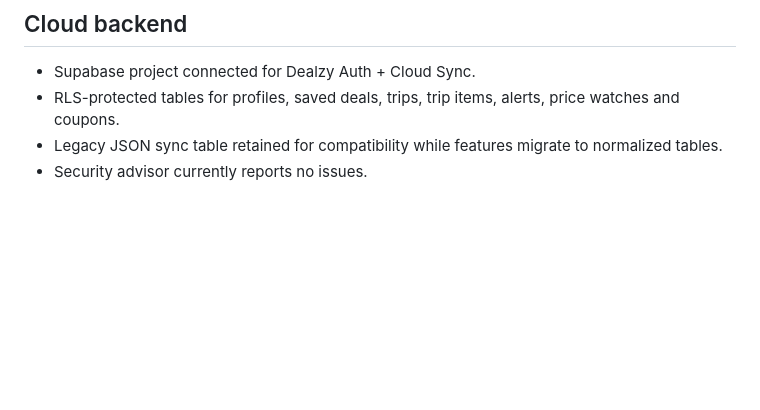
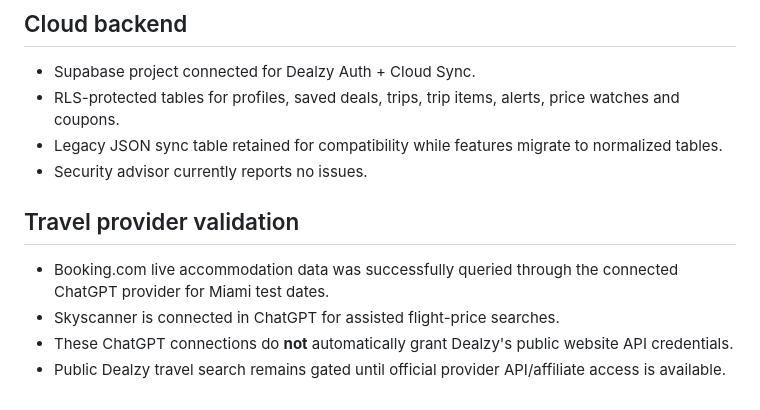
Before and after one commit to simocosto-beep/dealzy-v1, a Markdown page: README.md, the part around the change. Drawn GitHub-style; blank space fills up the shorter version.

Commit message:
Document Booking and Skyscanner validation status

```diff
--- a/README.md
+++ b/README.md
@@ -70,3 +70,10 @@ Dealzy V1.4 groups discovery, local search, comparison, planning, savings tools,
 - RLS-protected tables for profiles, saved deals, trips, trip items, alerts, price watches and coupons.
 - Legacy JSON sync table retained for compatibility while features migrate to normalized tables.
 - Security advisor currently reports no issues.
+
+
+## Travel provider validation
+- Booking.com live accommodation data was successfully queried through the connected ChatGPT provider for Miami test dates.
+- Skyscanner is connected in ChatGPT for assisted flight-price searches.
+- These ChatGPT connections do **not** automatically grant Dealzy's public website API credentials.
+- Public Dealzy travel search remains gated until official provider API/affiliate access is available.
```
